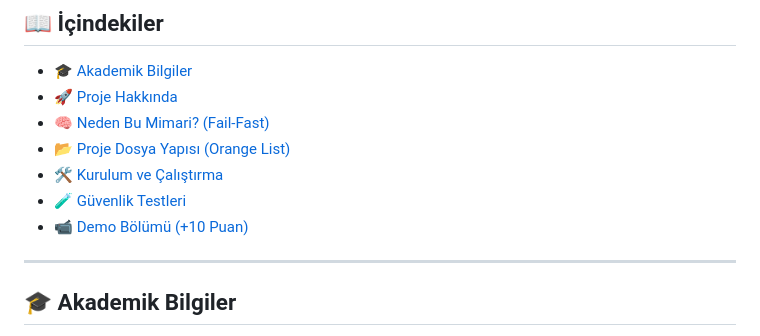
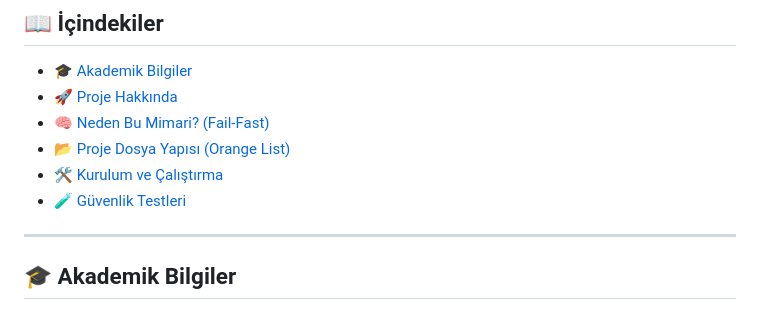
Before and after one commit to Kubra282/Middleware-Security-and-Pihole-Analysis, a Markdown page: README.md, the part around the change. Drawn GitHub-style.

```diff
--- a/README.md
+++ b/README.md
@@ -20,7 +20,7 @@
 * [📂 Proje Dosya Yapısı (Orange List)](#-proje-dosya-yapısı-orange-list)
 * [🛠️ Kurulum ve Çalıştırma](#-kurulum-ve-çalıştırma)
 * [🧪 Güvenlik Testleri](#-güvenlik-testleri)
-* [📹 Demo Bölümü (+10 Puan)](#-demo-bölümü-10-puan)
+
 
 ---
 
```
